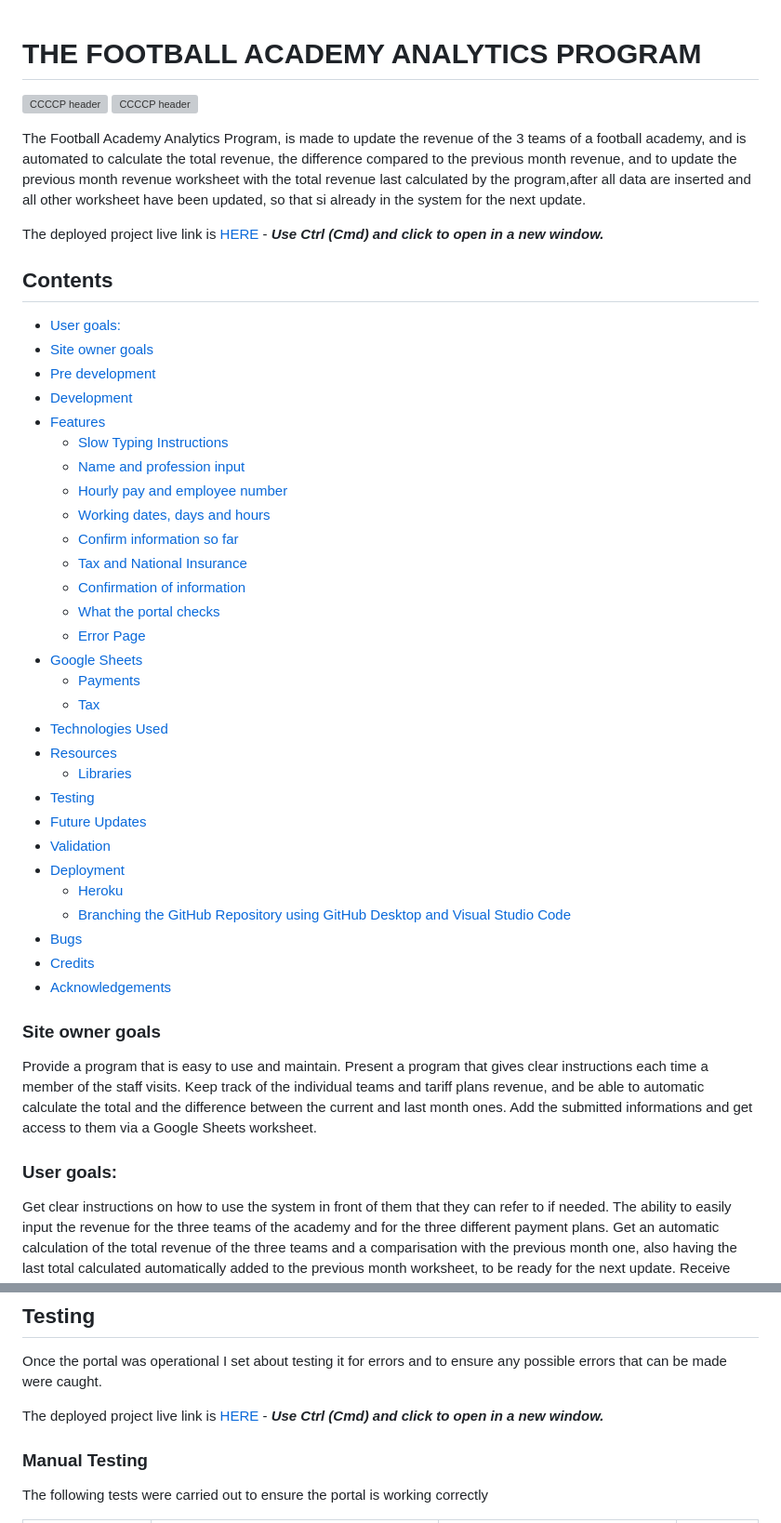
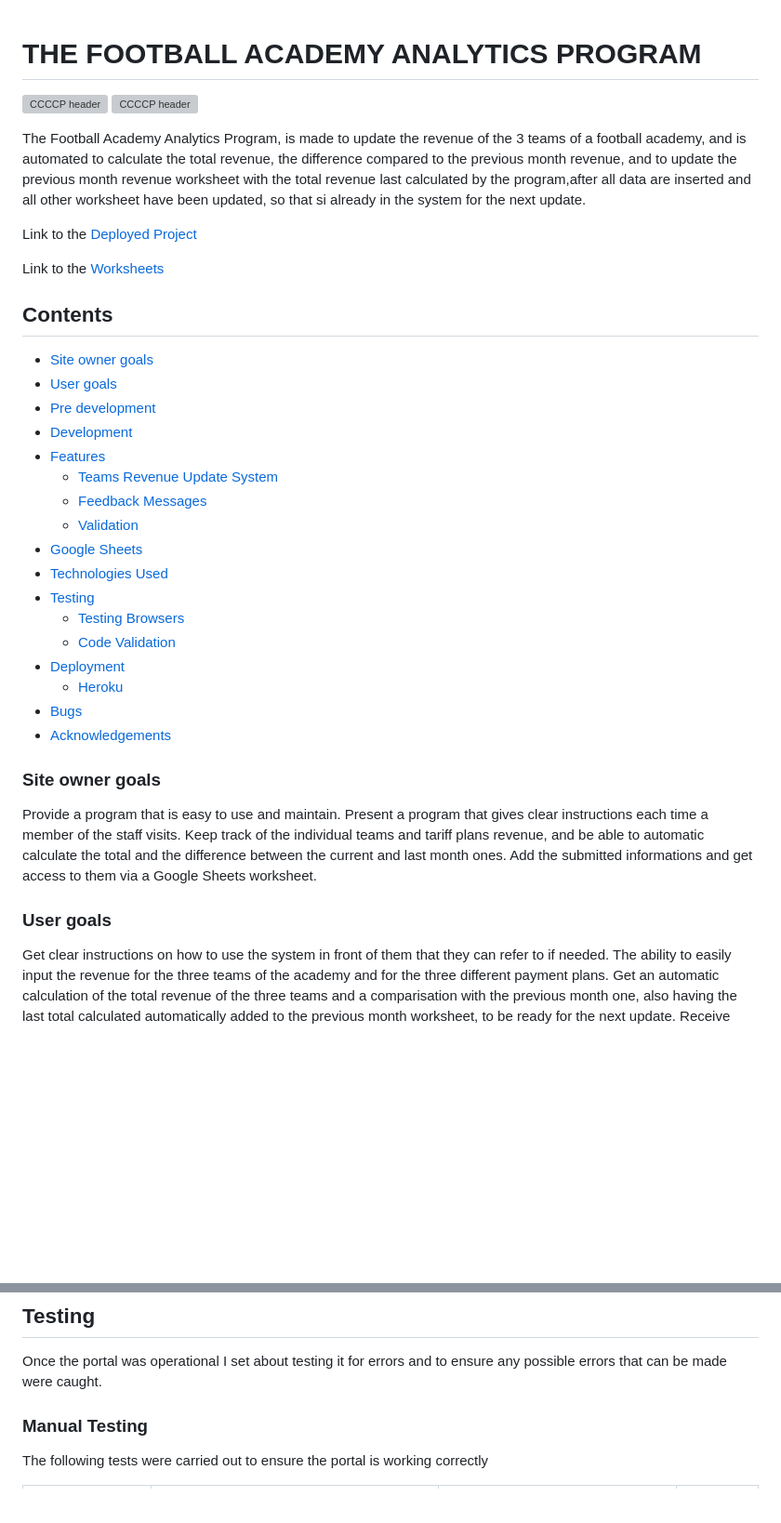
Before and after one commit to alelodato/The-Football-Academy-Analytics, a Markdown page: README.md, 2 parts joined by grey strips. Shown at 93% size. Drawn GitHub-style; blank space fills up the shorter version; grey boxes are pictures that could not be loaded.

Commit message:
Adjust readme file index

```diff
--- a/README.md
+++ b/README.md
@@ -1,44 +1,35 @@
 
 
 # THE FOOTBALL ACADEMY ANALYTICS PROGRAM
+
 ![CCCCP header](/assets/images/terminal-overview.webp)
 ![CCCCP header](/assets/images/worksheet-overview.webp)
 
 The Football Academy Analytics Program, is made to update the revenue of the 3 teams of a football academy, and is automated to calculate the total revenue, the difference compared to the previous month revenue, and to update the previous month revenue worksheet with the total revenue last calculated by the program,after all data are inserted and all other worksheet have been updated, so that si already in the system for the next update.
 
-The deployed project live link is [HERE](https://the-football-academy-analytics-b24b05f91367.herokuapp.com/) - ***Use Ctrl (Cmd) and click to open in a new window.***
+Link to the [Deployed Project](https://the-football-academy-analytics-b24b05f91367.herokuapp.com/)
+
+Link to the [Worksheets](https://docs.google.com/spreadsheets/d/1dbK8_8o8HC8mALul1UhLBv48BKOpbxaC7maUhdOv3q8/edit?gid=1676227007#gid=1676227007)
 
 ## Contents
 
 
-- [User goals:](#user-goals)
 - [Site owner goals](#site-owner-goals)
+- [User goals](#user-goals)
 - [Pre development](#pre-development)
 - [Development](#development)
 - [Features](#features)
-  - [Slow Typing Instructions](#slow-typing-instructions)
-  - [Name and profession input](#name-and-profession-input)
-  - [Hourly pay and employee number](#hourly-pay-and-employee-number)
-  - [Working dates, days and hours](#working-dates-days-and-hours)
-  - [Confirm information so far](#confirm-information-so-far)
-  - [Tax and National Insurance](#tax-and-national-insurance)
-  - [Confirmation of information](#confirmation-of-information)
-  - [What the portal checks](#what-the-portal-checks)
-  - [Error Page](#error-page)
+  - [Teams Revenue Update System](#teams-revenue-update-system)
+  - [Feedback Messages](#feedback-messages)
+  - [Validation](#validation)
 - [Google Sheets](#google-sheets)
-  - [Payments](#payments)
-  - [Tax](#tax)
 - [Technologies Used](#technologies-used)
-- [Resources](#resources)
-  - [Libraries](#libraries)
 - [Testing](#testing)
-- [Future Updates](#future-updates)
-- [Validation](#validation)
+  - [Testing Browsers](#Testing-browsers)
+  - [Code Validation](#code-validation)
 - [Deployment](#deployment)
   - [Heroku](#heroku)
-  - [Branching the GitHub Repository using GitHub Desktop and Visual Studio Code](#branching-the-github-repository-using-github-desktop-and-visual-studio-code)
 - [Bugs](#bugs)
-- [Credits](#credits)
 - [Acknowledgements](#acknowledgements)
 
 ### Site owner goals
@@ -47,7 +38,8 @@ Provide a program that is easy to use and maintain.
 Present a program that gives clear instructions each time a member of the staff visits.
 Keep track of the individual teams and tariff plans revenue, and be able to automatic calculate the total and the difference between the current and last month ones.
 Add the submitted informations and get access to them via a Google Sheets worksheet.
-### User goals:
+
+### User goals
 
 Get clear instructions on how to use the system in front of them that they can refer to if needed.
 The ability to easily input the revenue for the three teams of the academy and for the three different payment plans.
@@ -111,8 +105,6 @@ The flow chart was made using [Lucid Charts](https://www.lucidchart.com/pages/).
 ## Testing
 
 Once the portal was operational I set about testing it for errors and to ensure any possible errors that can be made were caught.
-
-The deployed project live link is [HERE](https://the-football-academy-analytics-b24b05f91367.herokuapp.com/) - ***Use Ctrl (Cmd) and click to open in a new window.***
 
 ### Manual Testing
 
```
Also changed, not shown: other parts of README.md (+5 -36 lines).
